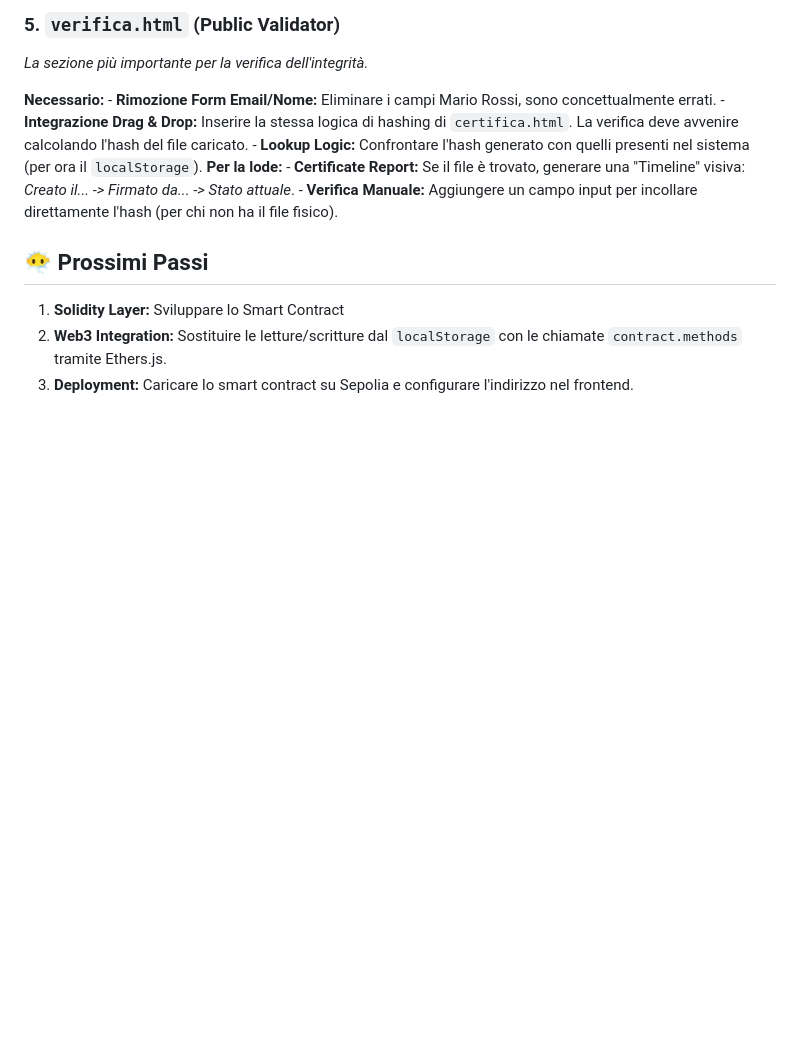
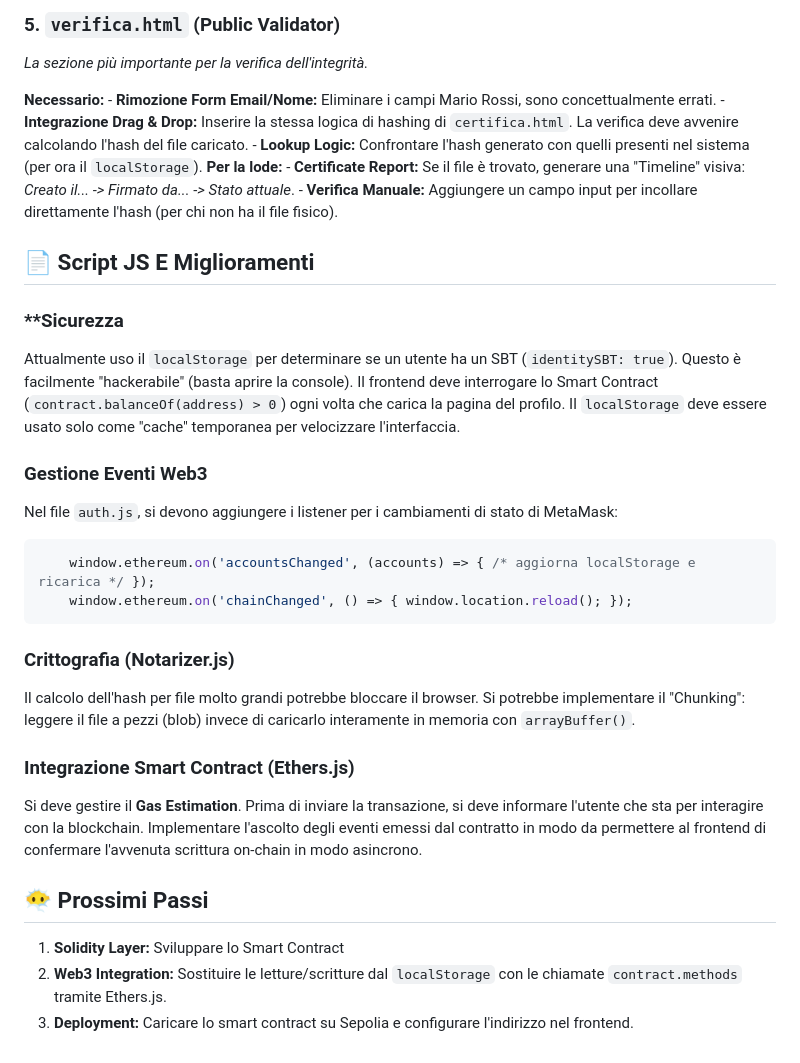
Before and after one commit to CiccioLagXCVIII/VerifyData, a Markdown page: markdown/Da Fare.md, the part around the change. Drawn GitHub-style; blank space fills up the shorter version.

Commit message:
Definizione Struttura Cartelle Definitiva E Scritti File Markdown

````diff
--- a/markdown/Da Fare.md
+++ b/markdown/Da Fare.md
@@ -72,6 +72,26 @@
     - **Certificate Report:** Se il file è trovato, generare una "Timeline" visiva: *Creato il... -> Firmato da... -> Stato attuale*.
     - **Verifica Manuale:** Aggiungere un campo input per incollare direttamente l'hash (per chi non ha il file fisico).
 
+## 📄 Script JS E Miglioramenti
+
+### **Sicurezza
+Attualmente uso il `localStorage` per determinare se un utente ha un SBT (`identitySBT: true`). Questo è facilmente "hackerabile" (basta aprire la console). Il frontend deve interrogare lo Smart Contract (`contract.balanceOf(address) > 0`) ogni volta che carica la pagina del profilo. Il `localStorage` deve essere usato solo come "cache" temporanea per velocizzare l'interfaccia.
+
+### **Gestione Eventi Web3**
+Nel file `auth.js`, si devono aggiungere i listener per i cambiamenti di stato di MetaMask:
+```javascript
+    window.ethereum.on('accountsChanged', (accounts) => { /* aggiorna localStorage e ricarica */ });
+    window.ethereum.on('chainChanged', () => { window.location.reload(); });
+```
+
+### **Crittografia (Notarizer.js)**
+Il calcolo dell'hash per file molto grandi potrebbe bloccare il browser. Si potrebbe implementare il "Chunking": leggere il file a pezzi (blob) invece di caricarlo interamente in memoria con `arrayBuffer()`.
+
+### **Integrazione Smart Contract (Ethers.js)**
+Si deve gestire il **Gas Estimation**.
+Prima di inviare la transazione, si deve informare l'utente che sta per interagire con la blockchain.
+Implementare l'ascolto degli eventi emessi dal contratto in modo da permettere al frontend di confermare l'avvenuta scrittura on-chain in modo asincrono.
+
 ## 😶‍🌫️ Prossimi Passi
 1.  **Solidity Layer:** Sviluppare lo Smart Contract
 2.  **Web3 Integration:** Sostituire le letture/scritture dal `localStorage` con le chiamate `contract.methods` tramite Ethers.js.
````
Also changed, not shown: markdown/Appunti.md (added, +1 -0 lines).
